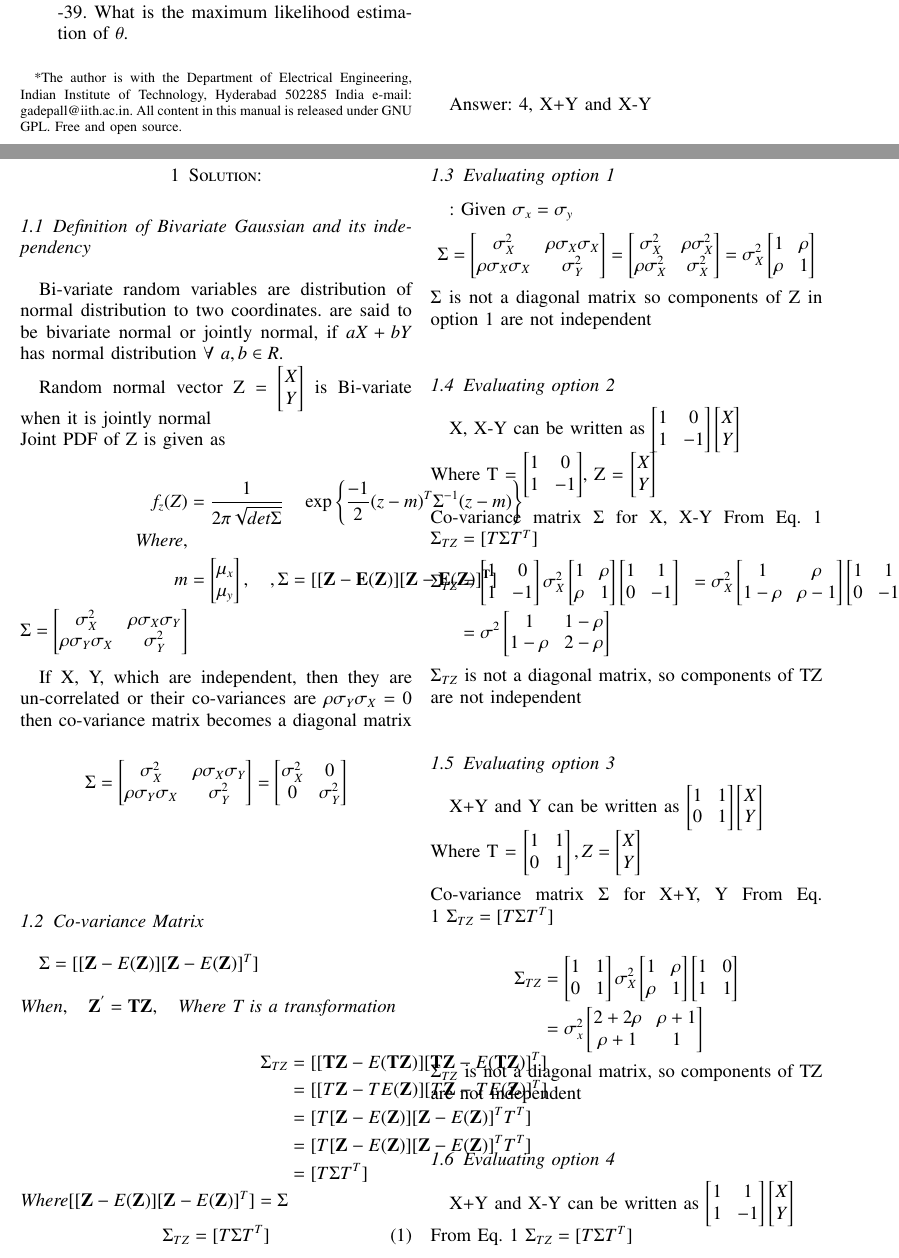
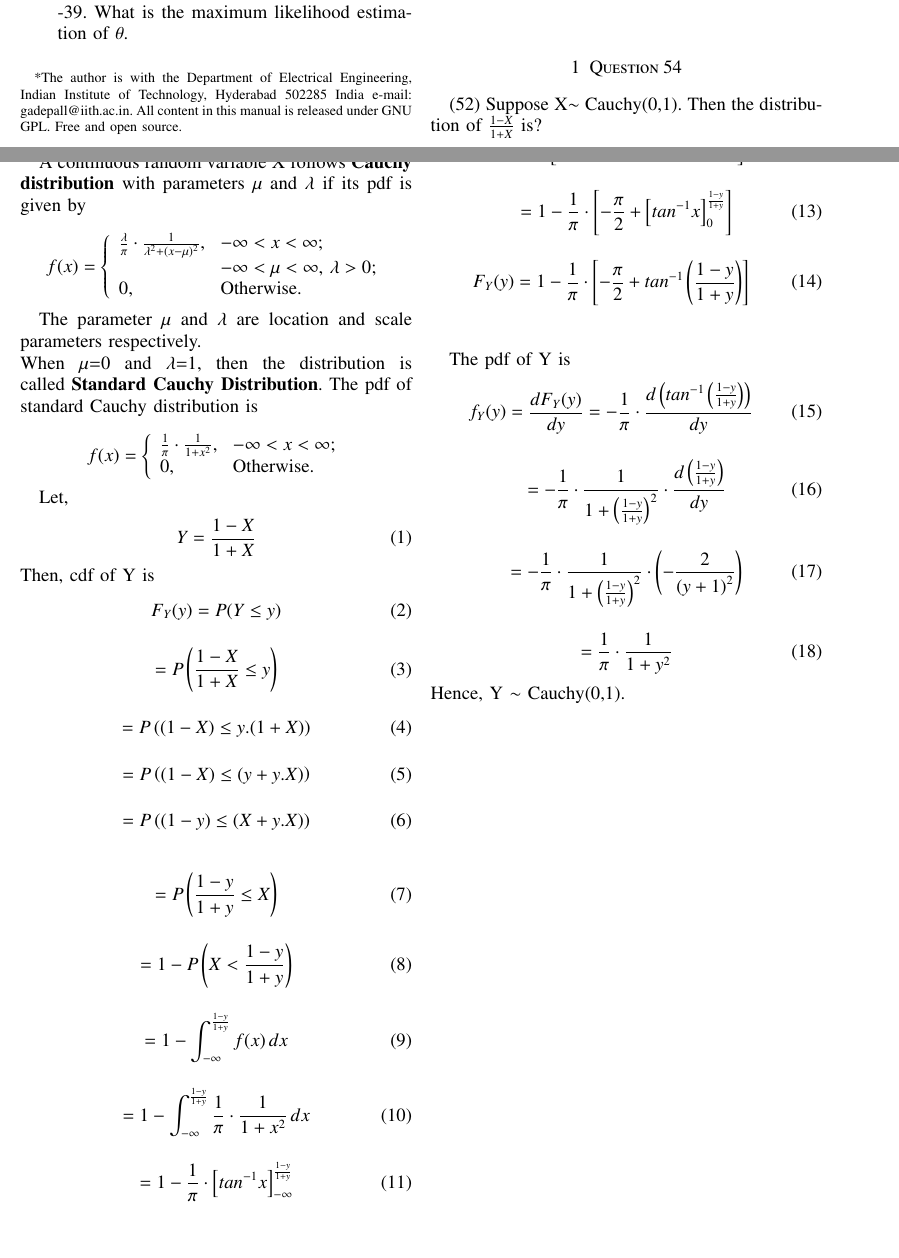
Before and after one commit to gadepall/AI5030, a LaTeX paper (Probability/probability.tex): two parts of pages 1 and 2 of 3 before the commit and two parts of pages 1 and 2 of 2 after it, joined at a grey line, cut so that both start at the same text, the shorter picture padded with empty space. Compiled offline with pdfLaTeX.

Commit message:
Update probability.tex

```diff
--- a/Probability/probability.tex
+++ b/Probability/probability.tex
@@ -336,53 +336,55 @@ Question 53) Suppose (X,Y) follows bivariate normal distribution with means $\mu
 2.) X and X-Y \\
 3.) X+Y and Y \\
 4.) X+Y and X-Y \\
+\\
+\section{Question 54}
+(52) Suppose X$\sim$ Cauchy(0,1). Then the distribution of
+$\frac{1-X}{1+X}$ is?
+\section{Solution}
+A continuous random variable X follows \textbf{Cauchy distribution} with parameters $\mu$ and $\lambda$ if its pdf is given by
+\\
+    \begin{equation*} f(x) =\left\{ \begin{array}{ll} \frac{\lambda}{\pi}\cdot \frac{1}{\lambda^2+(x-\mu)^2}, & \hbox{$-\infty < x< \infty$;} \\ & \hbox{$-\infty < \mu< \infty$, $\lambda>0$;} \\ 0, & \hbox{Otherwise.} \end{array} \right. \end{equation*}
 
-Answer: 4, X+Y and X-Y \\
-\section{Solution:}
-\subsection{Definition of Bivariate Gaussian and its independency}
-Bi-variate random variables are distribution of normal distribution to two coordinates. are said to be bivariate normal or jointly normal, if $aX+bY$ has normal distribution $\forall$ $a,b \in R$.
+\\
+The parameter $\mu$ and $\lambda$ are location and scale parameters respectively.
+\\
+When $\mu$=0 and $\lambda$=1, then the distribution is called \textbf{Standard Cauchy Distribution}. The pdf of standard Cauchy distribution is
+\\
+\begin{equation*} f(x) =\left\{ \begin{array}{ll} \frac{1}{\pi}\cdot \frac{1}{1+x^2}, & \hbox{$-\infty < x< \infty$;} \\ 0, & \hbox{Otherwise.} \end{array} \right. \end{equation*}
 
-Random normal vector Z =
-$\begin{bmatrix}
- X\\
- Y
-\end{bmatrix}$ is Bi-variate when it is jointly normal\\
-Joint PDF of Z is given as\\
-\begin{align*}
-    f_z(Z) &= \frac{1} {2\pi\sqrt{det {\Sigma}}} \quad \exp \left \{  \frac{-1}{2}(z-m) ^ T \Sigma^{-1} (z-m) \right \} \\
-    \textit{Where},\\
-    \textit{m} &= \begin{bmatrix}
-         \mu_x\\
-         \mu_y
-        \end{bmatrix}, \quad, \Sigma = \mathbf{[[Z - E(Z)] [Z - E(Z)]^T]}\\
-    \Sigma = \begin{bmatrix}
-         \sigma_{X}^2               &    \rho \sigma_{X} \sigma_{Y}\\
-         \rho \sigma_{Y} \sigma_{X}  &    \sigma_{Y}^2
-        \end{bmatrix}
-\end{align*}
+Let,
+\begin{align}
+    Y = \frac{1-X}{1+X}
+\end{align}
+Then, cdf of Y is
+\begin{align}
+    F_{Y}(y) = P(Y \leq y)
+\end{align}
+\begin{align}
+    = P\left(\frac{1-X}{1+X} \leq y\right)
+\end{align}
+\begin{align}
+    = P\left((1-X) \leq y.(1+X)\right)
+\end{align}
+\begin{align}
+    = P\left((1-X) \leq (y+y.X)\right)
+\end{align}
+\begin{align}
+    = P\left((1-y) \leq (X+y.X)\right)
+\end{align}
 
-If X, Y, which  are independent, then they are un-correlated or their co-variances are $\rho \sigma_{Y} \sigma_{X} = 0$ then co-variance matrix becomes a diagonal matrix\\
-\begin{align*}
-    \Sigma = \begin{bmatrix}
-         \sigma_{X}^2                  &     \rho \sigma_{X} \sigma_{Y}\\
-         \rho \sigma_{Y} \sigma_{X}     &      \sigma_{Y}^2
-        \end{bmatrix}
-        = \begin{bmatrix}
-         \sigma_{X}^2      & 0\\
-          0  & \sigma_{Y}^2
-        \end{bmatrix}
-\end{align*}\\
-\subsection{Co-variance Matrix}
-    $\Sigma = [[\mathbf{Z} - E(\mathbf{Z})][\mathbf{Z} - E(\mathbf{Z})]^T]$\\
-    \\\textit{When}, \hspace{5pt} $\mathbf{Z^{'} = TZ}$, \hspace{5pt} \textit{Where T is a transformation}\\
-\begin{align*}
-    \Sigma_{TZ} &= [[\mathbf{TZ} - E(\mathbf{TZ})][\mathbf{TZ} - E(\mathbf{TZ})]^T]\\
-    &= [[T\mathbf{Z} - T E(\mathbf{Z})][T\mathbf{Z} - TE(\mathbf{Z})]^T]\\
-    &= [T[\mathbf{Z} - E(\mathbf{Z})][\mathbf{Z} - E(\mathbf{Z})]^T T^T]\\
-    &= [T[\mathbf{Z} - E(\mathbf{Z})][\mathbf{Z} - E(\mathbf{Z})]^T T^T]\\
-    &=  [T \Sigma T^T]\\
-    \textit{Where} [[\mathbf{Z} - E(\mathbf{Z})][\mathbf{Z} - E(\mathbf{Z})]^T] = \Sigma
-\end{align*}
-\begin{equation}
-    \Sigma_{TZ} = [T \Sigma T^T]
-\end{equation}
+\begin{align}
+    = P\left(\frac{1-y}{1+y} \leq X \right)
+\end{align}
+\begin{align}
+    = 1 - P\left(X < \frac{1-y}{1+y}\right)
+\end{align}
+\begin{align}
+    = 1 -  \int_{-\infty}^{\frac{1-y}{1+y}} f(x) \,dx
+\end{align}
+\begin{align}
+    = 1 -  \int_{-\infty}^{\frac{1-y}{1+y}} \frac{1}{\pi}\cdot \frac{1}{1+x^2} \,dx
+\end{align}
+\begin{align}
+    = 1 -  \frac{1}{\pi}\cdot \left[tan^{-1}x\right]_{-\infty}^{\frac{1-y}{1+y}}
+\end{align}
@@ -389,146 +394,23 @@ If X, Y, which  are independent, then they are un-correlated or their co-varianc
+\begin{align}
+    = 1 -  \frac{1}{\pi}\cdot \left[-\frac{\pi}{2}+\left[tan^{-1}x\right]_{0}^{\frac{1-y}{1+y}}\right]
+\end{align}
+\begin{align}
+    F_{Y}(y) = 1 -  \frac{1}{\pi}\cdot \left[-\frac{\pi}{2}+tan^{-1}\left({\frac{1-y}{1+y}}\right)\right]
+\end{align} \\
 
-\subsection{Evaluating option 1}:
-Given $\sigma_x = \sigma_y$
-\begin{align*}
-    \Sigma = \begin{bmatrix}
-    \sigma_{X}^2              &  \rho \sigma_{X} \sigma_{X} \\
-    \rho \sigma_{X} \sigma_{X}  &   \sigma_{Y}^2
-\end{bmatrix} =
-    \begin{bmatrix}
-    \sigma_{X}^2          &  \rho \sigma_{X}^2 \\
-    \rho \sigma_{X}^2      &   \sigma_{X}^2
-\end{bmatrix} = \sigma_{X}^2
-    \begin{bmatrix}
-    1          &  \rho \\
-    \rho       &   1
-\end{bmatrix}
-\end{align*}
-$\Sigma$ is not a diagonal matrix so components of Z in option 1 are not independent
-\subsection{Evaluating option 2}
-X, X-Y can be written as
-$\begin{bmatrix}
-   1   &   0\\
-   1   &   -1
-\end{bmatrix}
-\begin{bmatrix}
-   X \\
-   Y
-\end{bmatrix}$\\
-Where T = $\begin{bmatrix}
-   1   &   0\\
-   1   &   -1
-\end{bmatrix}$, Z = $\begin{bmatrix}
-   X \\
-   Y
-\end{bmatrix}$\\
-\\
-Co-variance matrix $\Sigma$ for X, X-Y
-From Eq. 1 $\Sigma_{TZ} = [T\Sigma T^T]$
-\begin{align*}
-    \Sigma_{TZ} &= \begin{bmatrix}
-   1   &   0\\
-   1   &   -1
-\end{bmatrix} \sigma_X^2
-\begin{bmatrix}
-   1    & \rho \\
-   \rho &  1
-\end{bmatrix}
-\begin{bmatrix}
-   1   &   1\\
-   0   &   -1
-\end{bmatrix}
-&= \sigma_X^2 \begin{bmatrix}
-    1         &   \rho\\
-    1 - \rho  &    \rho - 1
-\end{bmatrix}
-\begin{bmatrix}
-    1     &   1\\
-    0     & - 1
-\end{bmatrix}\\
-& = \sigma^2 \begin{bmatrix}
-   1         &    1 - \rho\\
-   1 - \rho  &    2 - \rho
-\end{bmatrix}
-\end{align*}
-$\Sigma_{TZ}$ is not a diagonal matrix, so components of TZ are not independent
 
-\subsection{Evaluating option 3}
-X+Y and Y can be written as $\begin{bmatrix}
-    1 & 1 \\
-    0 & 1
-\end{bmatrix}
-\begin{bmatrix}
-    X \\
-    Y
-\end{bmatrix}$\\
-Where T = $\begin{bmatrix}
-    1 & 1 \\
-    0 & 1
-\end{bmatrix}, Z = \begin{bmatrix}
-   X \\
-   Y
-\end{bmatrix}$\\
-\\
-Co-variance matrix $\Sigma$ for X+Y, Y
-From Eq. 1 $\Sigma_{TZ} = [T\Sigma T^T]$\\
-\begin{align*}
-\Sigma_{TZ} &= \begin{bmatrix}
-   1   &   1\\
-   0   &   1
-\end{bmatrix} \sigma_X^2
-\begin{bmatrix}
-   1    & \rho \\
-   \rho &  1
-\end{bmatrix}
-\begin{bmatrix}
-   1   &   0\\
-   1   &   1
-\end{bmatrix}\\
-& = \sigma_x^2
-\begin{bmatrix}
-   2 + 2\rho   &  \rho + 1\\
-   \rho + 1    &   1
-\end{bmatrix}
-\end{align*}
-$\Sigma_{TZ}$ is not a diagonal matrix, so components of TZ are not independent
-
-\subsection{Evaluating option 4}
-X+Y and X-Y can be written as
-$\begin{bmatrix}
-    1 &  1 \\
-    1 & -1
-\end{bmatrix}
-\begin{bmatrix}
-    X \\
-    Y
-\end{bmatrix}$\\
-From Eq. 1 $\Sigma_{TZ} = [T\Sigma T^T]$
-
-\begin{align*}
-    \Sigma_{TZ} &= \begin{bmatrix}
-   1   &   1\\
-   1   &   -1
-\end{bmatrix} \sigma_X^2
-\begin{bmatrix}
-   1    & \rho \\
-   \rho &  1
-\end{bmatrix}
-\begin{bmatrix}
-   1   &   1\\
-   1   &   -1
-\end{bmatrix}\\
-&= \sigma_x^2 \begin{bmatrix}
-    1 + \rho   &   \rho + 1\\
-    1 - \rho   &    \rho - 1
-\end{bmatrix}
-\begin{bmatrix}
-   1   &   1\\
-   1   &   -1
-\end{bmatrix} \\&=
-\begin{bmatrix}
-   2+2\rho    &     0\\
-   0         &     2-2\rho
-\end{bmatrix}
-\end{align*}
-\textbf{Hence option 4 is correct}
+The pdf of Y is
+\begin{align}
+    f_{Y}(y) = \frac{d F_{Y}(y)}{dy} = -\frac{1}{\pi}\cdot\frac{d\left(tan^{-1}\left({\frac{1-y}{1+y}}\right)\right)}{dy}
+\end{align}
+\begin{align}
+    = -\frac{1}{\pi}\cdot\frac{1}{1+\left(\frac{1-y}{1+y}\right)^{2}}\cdot\frac{d\left({\frac{1-y}{1+y}}\right)}{dy}
+\end{align}
+\begin{align}
+    = -\frac{1}{\pi}\cdot\frac{1}{1+\left(\frac{1-y}{1+y}\right)^{2}}\cdot\left( -\frac{2}{\left(y + 1\right)^{2}}\right)
+\end{align}
+\begin{align}
+    = \frac{1}{\pi}\cdot \frac{1}{1+y^2}
+\end{align}
+Hence,  Y $\sim$ Cauchy(0,1).\\
 \end{document}
```
Also changed, not shown: Probability/probability.tex (3 more changed lines).
